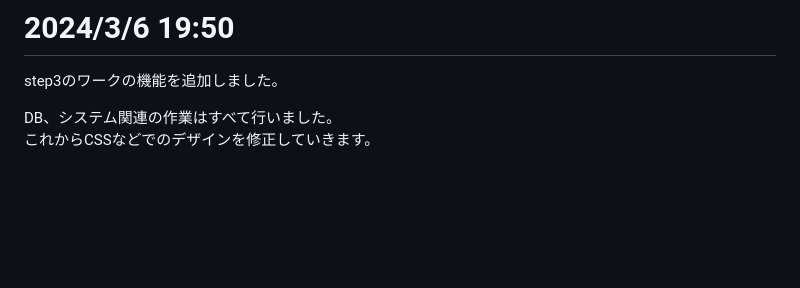
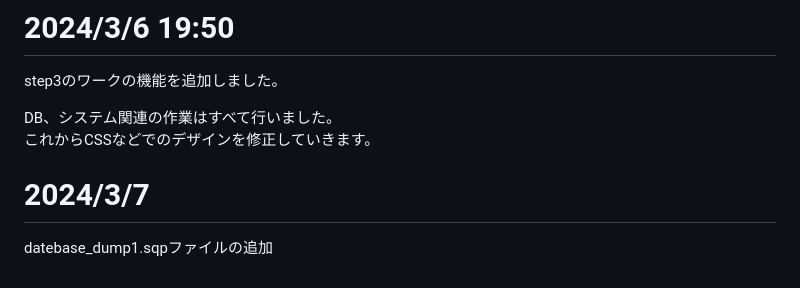
Before and after one commit to haruki-matsu/php, a Markdown page: README.md, the part around the change. Drawn GitHub-style; blank space fills up the shorter version.

Commit message:
”readmeファイルの編集”

```diff
--- a/README.md
+++ b/README.md
@@ -153,3 +153,7 @@ step3のワークの機能を追加しました。
 
 DB、システム関連の作業はすべて行いました。
 これからCSSなどでのデザインを修正していきます。
+
+# 2024/3/7
+
+datebase_dump1.sqpファイルの追加
```
